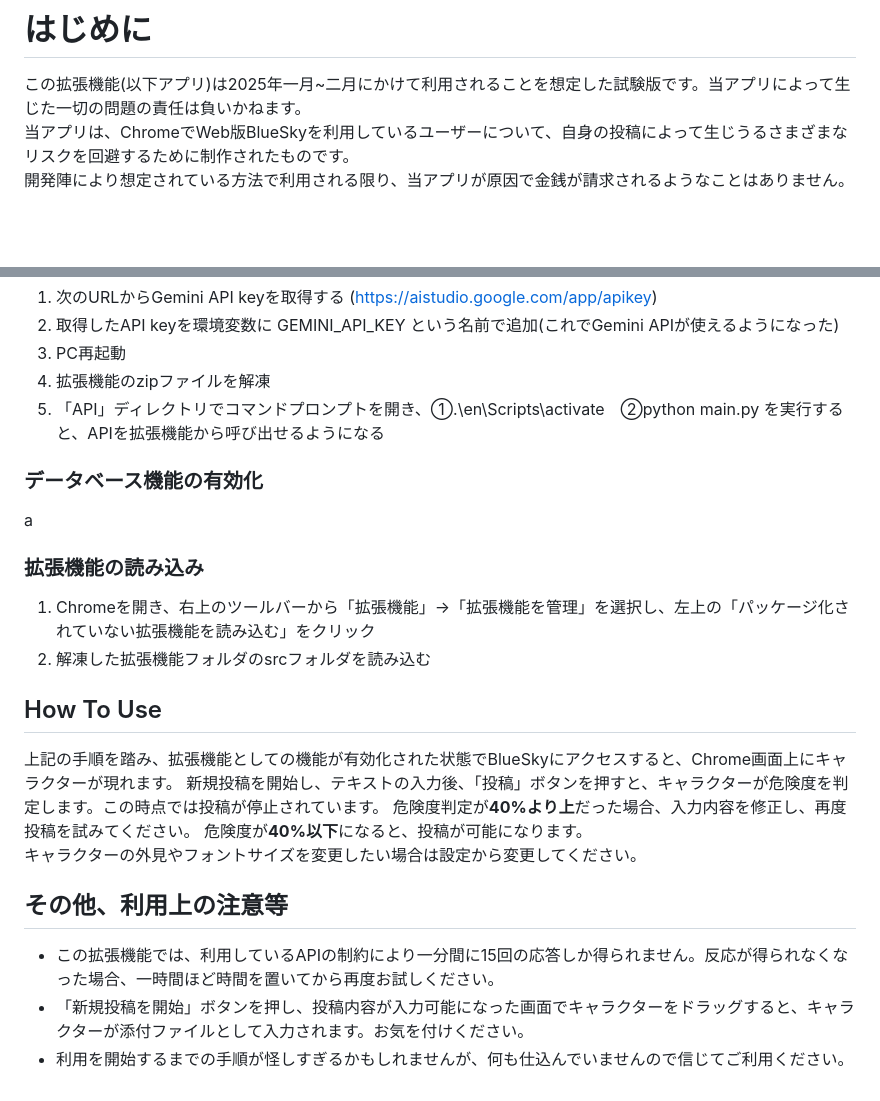
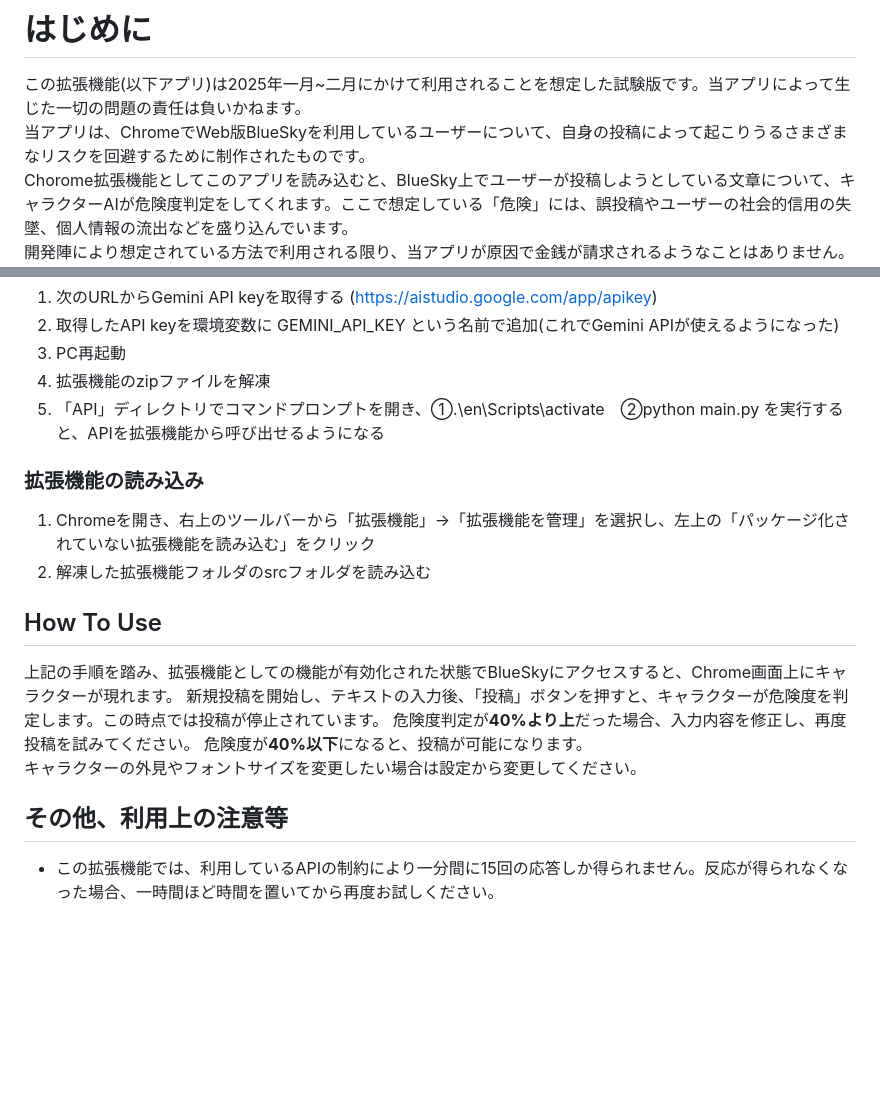
Before and after one commit to Team4-syakaijixtusou/Risk-Avoidance, a Markdown page: README.md, 2 parts joined by grey strips. GitHub-like rendering; blank space fills up the shorter version.

```diff
--- a/README.md
+++ b/README.md
@@ -1,4 +1,5 @@
 # はじめに
 この拡張機能(以下アプリ)は2025年一月~二月にかけて利用されることを想定した試験版です。当アプリによって生じた一切の問題の責任は負いかねます。<br>
-当アプリは、ChromeでWeb版BlueSkyを利用しているユーザーについて、自身の投稿によって生じうるさまざまなリスクを回避するために制作されたものです。<br>
+当アプリは、ChromeでWeb版BlueSkyを利用しているユーザーについて、自身の投稿によって起こりうるさまざまなリスクを回避するために制作されたものです。<br>
+Chorome拡張機能としてこのアプリを読み込むと、BlueSky上でユーザーが投稿しようとしている文章について、キャラクターAIが危険度判定をしてくれます。ここで想定している「危険」には、誤投稿やユーザーの社会的信用の失墜、個人情報の流出などを盛り込んでいます。<br>
 開発陣により想定されている方法で利用される限り、当アプリが原因で金銭が請求されるようなことはありません。<br>
@@ -14,13 +15,9 @@ https://forms.office.com/r/GpxXq09HQZ
 4. 拡張機能のzipファイルを解凍<br>
 5. 「API」ディレクトリでコマンドプロンプトを開き、①.\en\Scripts\activate　②python main.py を実行すると、APIを拡張機能から呼び出せるようになる<br>
 
-### データベース機能の有効化
-a
-
 ### 拡張機能の読み込み
 1. Chromeを開き、右上のツールバーから「拡張機能」→「拡張機能を管理」を選択し、左上の「パッケージ化されていない拡張機能を読み込む」をクリック<br>
 2. 解凍した拡張機能フォルダのsrcフォルダを読み込む<br>
-
 
 ## How To Use
 上記の手順を踏み、拡張機能としての機能が有効化された状態でBlueSkyにアクセスすると、Chrome画面上にキャラクターが現れます。
@@ -31,5 +28,3 @@ a
 
 ## その他、利用上の注意等
 - この拡張機能では、利用しているAPIの制約により一分間に15回の応答しか得られません。反応が得られなくなった場合、一時間ほど時間を置いてから再度お試しください。
-- 「新規投稿を開始」ボタンを押し、投稿内容が入力可能になった画面でキャラクターをドラッグすると、キャラクターが添付ファイルとして入力されます。お気を付けください。
-- 利用を開始するまでの手順が怪しすぎるかもしれませんが、何も仕込んでいませんので信じてご利用ください。
```
Also changed, not shown: other parts of README.md (+1 -1 lines).
